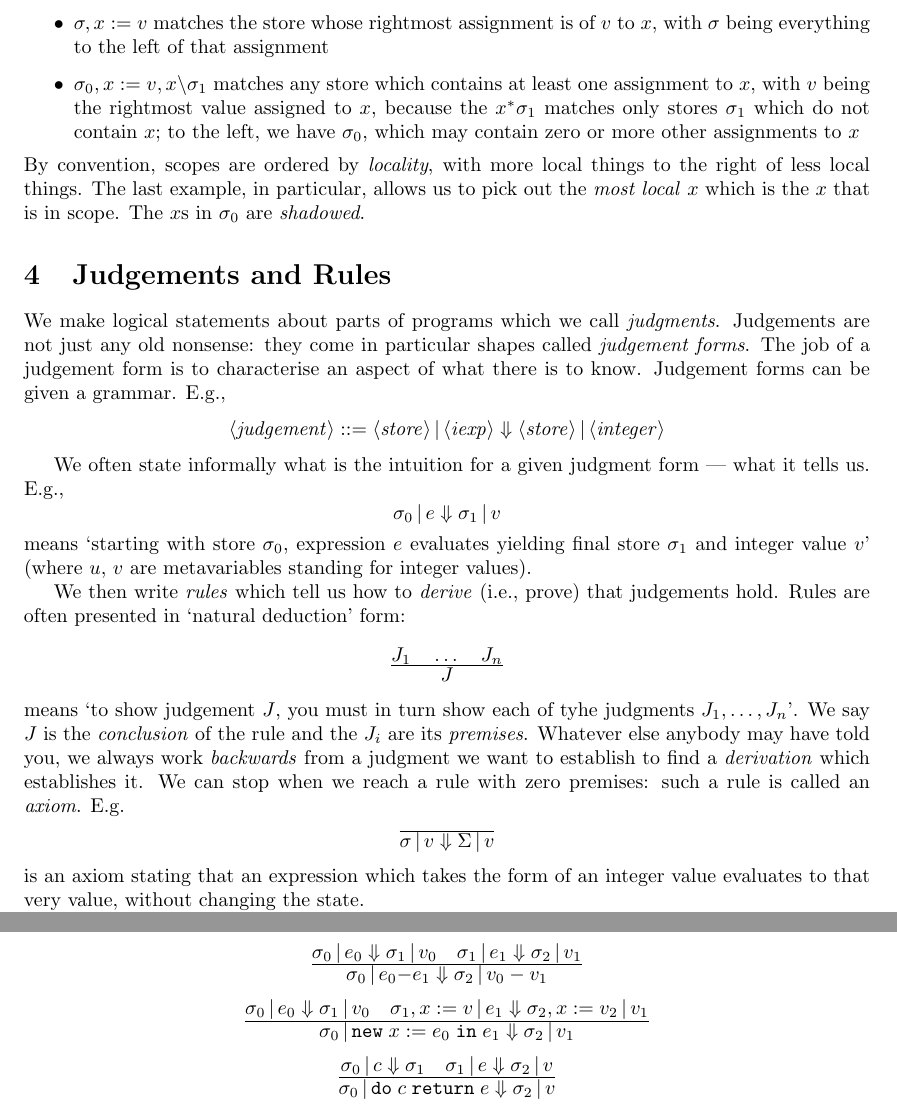
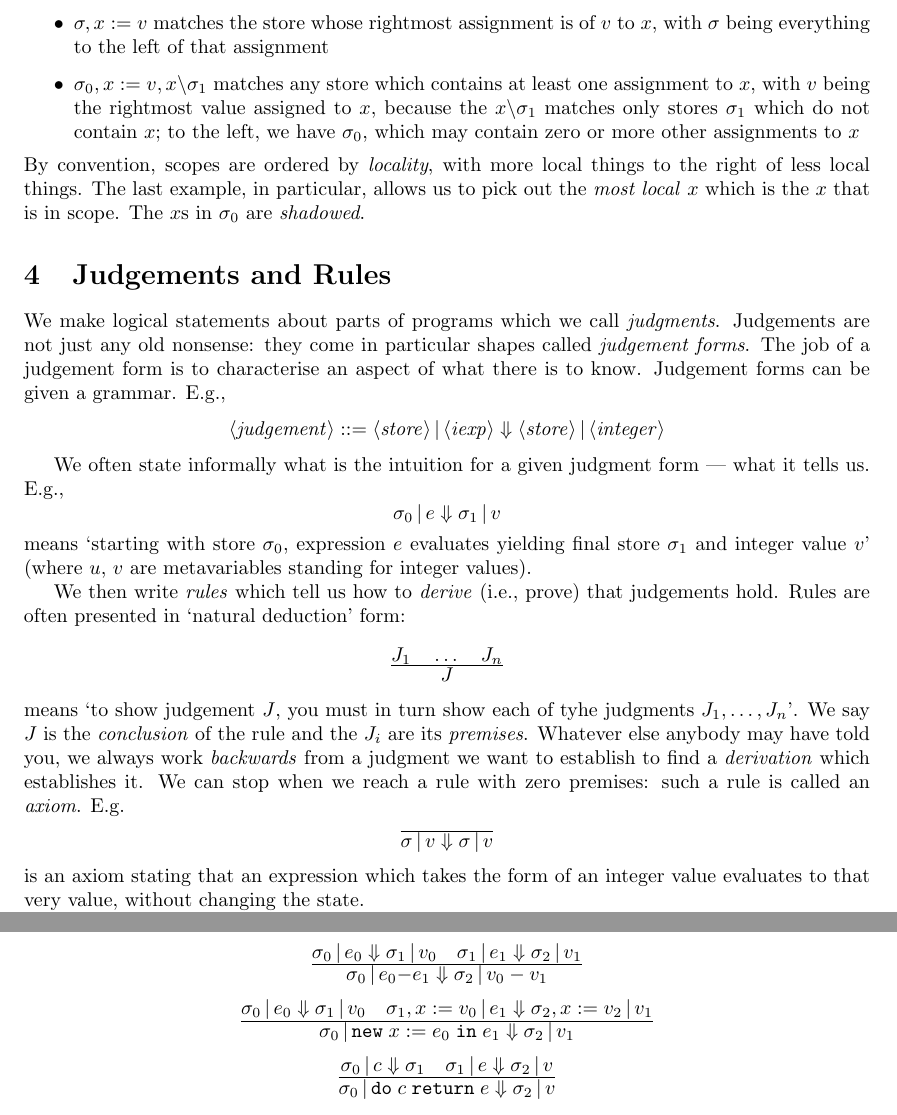
Before and after one commit to pigworker/CS311-classwork-2018, a LaTeX document (doc/IMP-bigstep.tex): two parts of pages 3 and 5 of 6, joined at a grey line, cut so that both start at the same text. Compiled offline with pdfLaTeX.

Commit message:
Fix LaTeX typos

```diff
--- a/doc/IMP-bigstep.tex
+++ b/doc/IMP-bigstep.tex
@@ -113,7 +113,7 @@ Examples:
 \item $\sigma$ matches any store
 \item $x := v$ matches the store which consists exactly of the assignment of $v$ to $x$
 \item $\sigma, x := v$ matches the store whose rightmost assignment is of $v$ to $x$, with $\sigma$ being everything to the left of that assignment
-\item $\sigma_0, x := v, \wk x{\sigma_1}$ matches any store which contains at least one assignment to $x$, with $v$ being the rightmost value assigned to $x$, because the $x^\ast\sigma_1$ matches only stores $\sigma_1$ which do not contain $x$; to the left, we have $\sigma_0$, which may contain zero or more other assignments to $x$
+\item $\sigma_0, x := v, \wk x{\sigma_1}$ matches any store which contains at least one assignment to $x$, with $v$ being the rightmost value assigned to $x$, because the $\wk x{\sigma_1}$ matches only stores $\sigma_1$ which do not contain $x$; to the left, we have $\sigma_0$, which may contain zero or more other assignments to $x$
 \end{itemize}
 By convention, scopes are ordered by \emph{locality}, with more local things to the right of less local things.
 The last example, in particular, allows us to pick out the \emph{most local} $x$ which is the $x$ that is in scope. The $x$s in $\sigma_0$ are \emph{shadowed}.
@@ -140,7 +140,7 @@ We then write \emph{rules} which tell us how to \emph{derive} (i.e., prove) that
   \]
   means `to show judgement $J$, you must in turn show each of tyhe judgments $J_1, \ldots, J_n$'. We say $J$ is the \emph{conclusion} of the rule and the $J_i$ are its \emph{premises}. Whatever else anybody may have told you, we always work \emph{backwards} from a judgment we want to establish to find a \emph{derivation} which establishes it. We can stop when we reach a rule with zero premises: such a rule is called an \emph{axiom}. E.g.
   \[
-    \Axiom{\evalJ\sigma v\Sigma v}
+    \Axiom{\evalJ\sigma v\sigma v}
   \]
 is an axiom stating that an expression which takes the form of an integer value evaluates to that very value, without changing the state.
 
@@ -216,7 +216,7 @@ We may now write the rules for each judgement form. It is traditional to write t
       {\evalJ{\sigma_0}{e_0 \mathtt{+} e_1}{\sigma_2}{v_0 + v_1}}\\
     \Rule{\evalJ{\sigma_0}{e_0}{\sigma_1}{v_0}\quad \evalJ{\sigma_1}{e_1}{\sigma_2}{v_1}}
       {\evalJ{\sigma_0}{e_0 \mathtt{-} e_1}{\sigma_2}{v_0 - v_1}}\\
-    \Rule{\evalJ{\sigma_0}{e_0}{\sigma_1}{v_0} \quad \evalJ{\sigma_1,x:=v}{e_1}{\sigma_2,x:=v_2}{v_1}}
+    \Rule{\evalJ{\sigma_0}{e_0}{\sigma_1}{v_0} \quad \evalJ{\sigma_1,x:=v_0}{e_1}{\sigma_2,x:=v_2}{v_1}}
          {\evalJ{\sigma_0}{\newe x{e_0}{e_1}}{\sigma_2}{v_1}}\\
     \Rule{\execJ{\sigma_0}{c}{\sigma_1} \quad \evalJ{\sigma_1}{e}{\sigma_2}{v}}
          {\evalJ{\sigma_0}{\doe ce}{\sigma_2}{v}}\\
```
Also changed, not shown: doc/IMP-bigstep.pdf.
